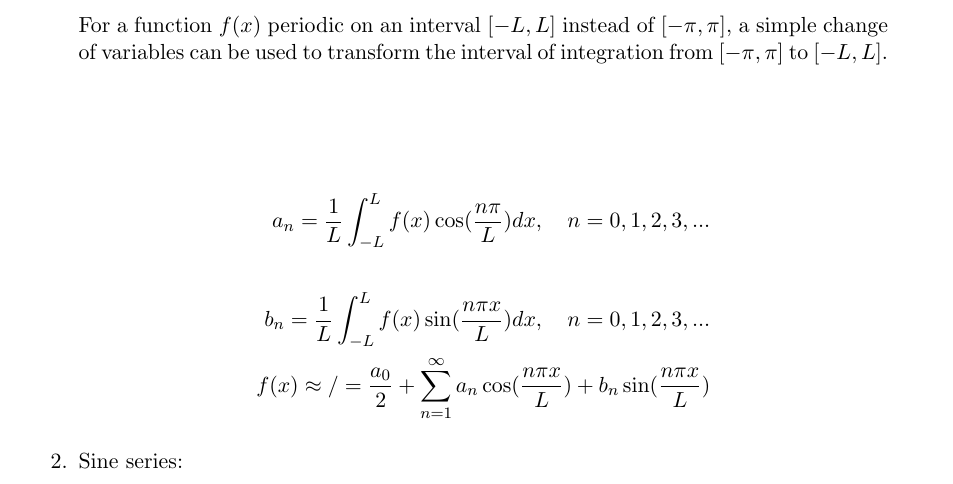
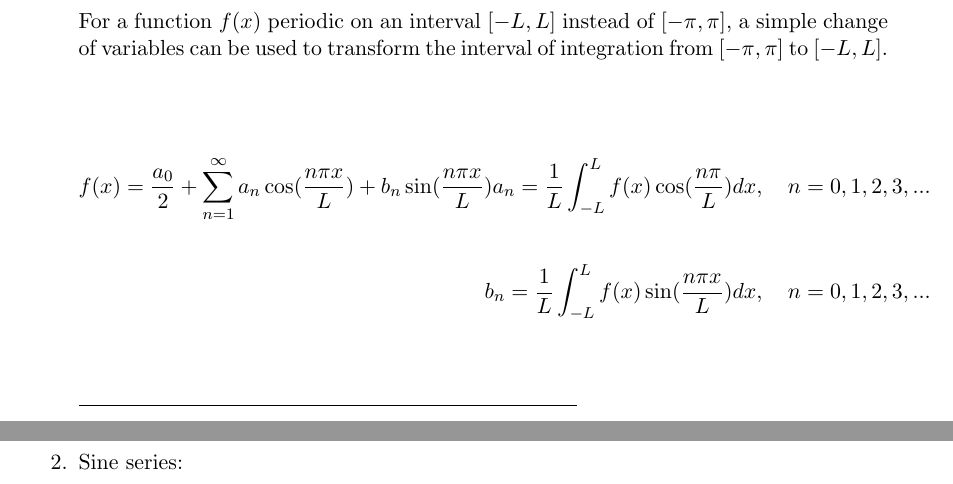
Before and after one commit to hjnowakowski/math-latex, a LaTeX document (fourier_series.tex): part of page 1 of 4 before the commit and two parts of pages 2 and 3 of 5 after it, the two joined at a grey line, cut so that both start at the same text. The pictures show the PDF file fourier_series.pdf that the author committed with the source.

Commit message:
small esthetival improvements

```diff
--- a/fourier_series.tex
+++ b/fourier_series.tex
@@ -1,22 +1,17 @@
 \documentclass[11pt]{article}
-% decent example of doing mathematics and proofs in LaTeX.
-% An Incredible degree of information can be found at
-% http://en.wikibooks.org/wiki/LaTeX/Mathematics
 
-% Use wide margins, but not quite so wide as fullpage.sty
 \marginparwidth 0.5in
 \oddsidemargin 0.25in
 \evensidemargin 0.25in
 \marginparsep 0.25in
 \topmargin 0.25in
 \textwidth 6in \textheight 8 in
-% That's about enough definitions
 
 \usepackage{amsmath}
 \usepackage{elmath}
-%\usepackage{babel-polish}
 \usepackage[utf8]{inputenc}
 \usepackage{graphicx}
+\usepackage{url}
 
 \begin{document}
 \author{Henryk Nowakowski}
@@ -35,31 +30,33 @@
 
 
 \begin{align*}
-f(x) \approx / = \frac{a_{0}}{2}+\sum_{n=1}^{\infty} a_{n}\cos(nx) + b_{n}\sin(nx))\\ \\
+f(x) = \frac{a_{0}}{2}+\sum_{n=1}^{\infty} a_{n}\cos(nx) + b_{n}\sin(nx))\\
+\end{align*}
 
 where:
 
+\begin{align*}
 a_{n}= \frac{1}{\pi}\int_{-\pi}^{\pi} f(x) \cos(nx) dx,\quad n=0,1,2,3,... \\
 \\ b_{n}= \frac{1}{\pi}\int_{-\pi}^{\pi} f(x) \sin(nx) dx, \quad n=1,2,3,... \\
-Uwaga! \quad a_{0} = \frac{1}{\pi} \int_{-\pi}^{\pi} f(x) dx
+\quad a_{0} = \frac{1}{\pi} \int_{-\pi}^{\pi} f(x) dx
+\end{align*}
+
+\newpage
+
+ For a function $f(x)$ periodic on an interval $[-L,L]$ instead of  $[-\pi,\pi]$, a simple change of variables can be used to transform the interval of integration from $[-\pi,\pi]$ to $[-L,L]$.
+
+\begin{align*}
+\\
+f(x) = \frac{a_{0}}{2}+\sum_{n=1}^{\infty} a_{n}\cos(\frac{n \pi x}{L}) + b_{n}\sin(\frac{n \pi x}{L})
+a_{n}= \frac{1}{L}\int_{-L}^{L} f(x) \cos(\frac{n\pi}{L}) dx,\quad
+n=0,1,2,3,... \\ \\ b_{n}= \frac{1}{L}\int_{-L}^{L} f(x) \sin(\frac{n\pi x}{L}) dx,\quad
+n=0,1,2,3,... \\
 \end{align*}
 
 
 \line(1,0){250}
-
- For a function $f(x)$ periodic on an interval $[-L,L]$ instead of  $[-\pi,\pi]$, a simple change of variables can be used to transform the interval of integration from $[-\pi,\pi]$ to $[-L,L]$.
-
-\begin{align*}
-\\  \\
-a_{n}= \frac{1}{L}\int_{-L}^{L} f(x) \cos(\frac{n\pi}{L}) dx,\quad
-n=0,1,2,3,... \\ \\ b_{n}= \frac{1}{L}\int_{-L}^{L} f(x) \sin(\frac{n\pi x}{L}) dx,\quad
-n=0,1,2,3,... \\
-f(x) \approx / = \frac{a_{0}}{2}+\sum_{n=1}^{\infty} a_{n}\cos(\frac{n \pi x}{L}) + b_{n}\sin(\frac{n \pi x}{L})
-\end{align*}
-
-
-\item % Problem 2
-
+\newpage
+\item
 
 	Sine series:
 
```
Also changed, not shown: fourier_series.pdf, fourier_series.tex (19 more changed lines), 1 other file.
